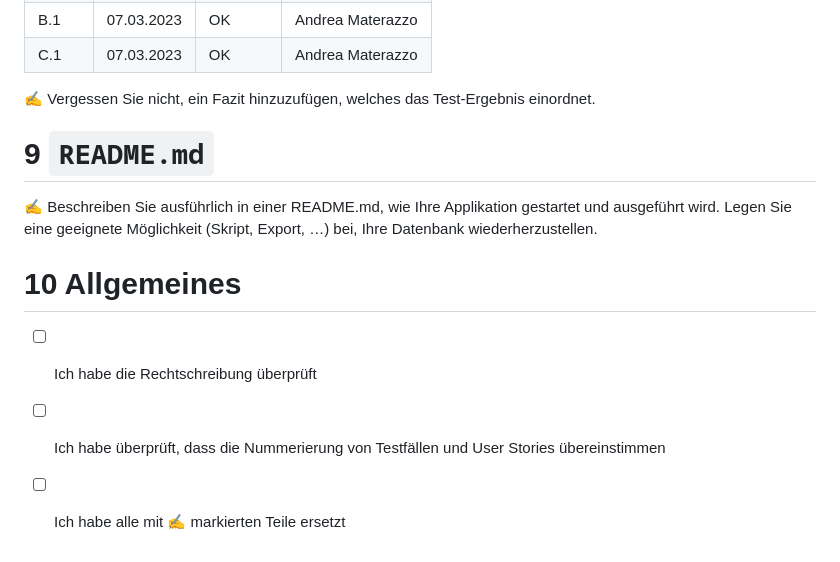
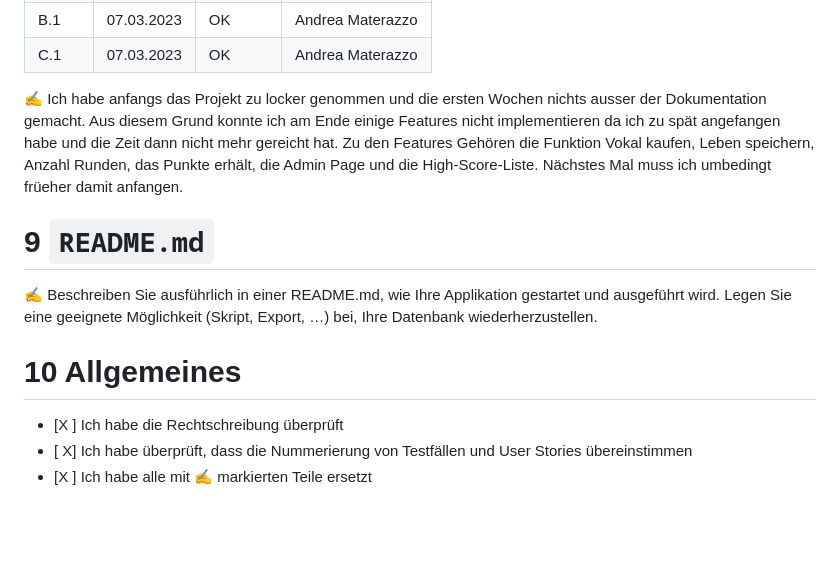
Before and after one commit to aMaterazzo-ims/MaterazzoAndrea_LB151, a Markdown page: projektdokumentation.md, the part around the change. GitHub-like rendering; blank space fills up the shorter version.

```diff
--- a/projektdokumentation.md
+++ b/projektdokumentation.md
@@ -166,7 +166,7 @@ https://youtu.be/FDaIQOakGUI
 | B.1  |        07.03.2023 | OK |     Andrea Materazzo     |
 | C.1  |        07.03.2023 | OK |    Andrea Materazzo      |
 
-✍️ Vergessen Sie nicht, ein Fazit hinzuzufügen, welches das Test-Ergebnis einordnet.
+✍️ Ich habe anfangs das Projekt zu locker genommen und die ersten Wochen nichts ausser der Dokumentation gemacht. Aus diesem Grund konnte ich am Ende einige Features nicht implementieren da ich zu spät angefangen habe und die Zeit dann nicht mehr gereicht hat. Zu den Features Gehören die Funktion Vokal kaufen, Leben speichern, Anzahl Runden, das Punkte erhält, die Admin Page und die High-Score-Liste. Nächstes Mal muss ich umbedingt früeher damit anfangen.
 
 # 9 `README.md`
 
@@ -174,6 +174,6 @@ https://youtu.be/FDaIQOakGUI
 
 # 10 Allgemeines
 
-- [ ] Ich habe die Rechtschreibung überprüft
-- [ ] Ich habe überprüft, dass die Nummerierung von Testfällen und User Stories übereinstimmen
-- [ ] Ich habe alle mit ✍️ markierten Teile ersetzt
+- [X ] Ich habe die Rechtschreibung überprüft
+- [ X] Ich habe überprüft, dass die Nummerierung von Testfällen und User Stories übereinstimmen
+- [X ] Ich habe alle mit ✍️ markierten Teile ersetzt
```
